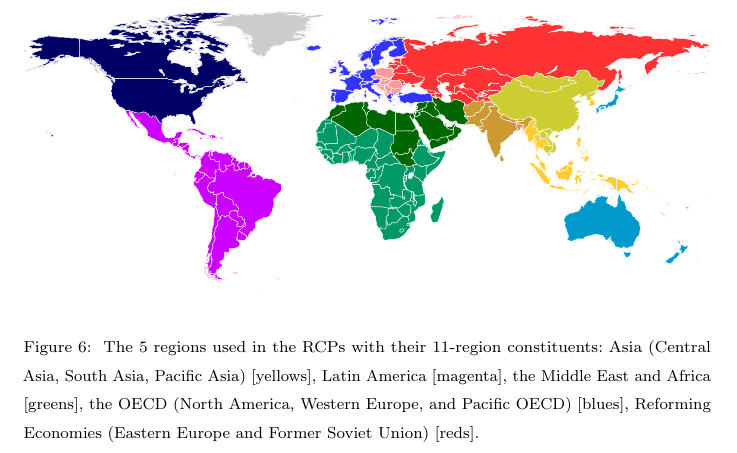
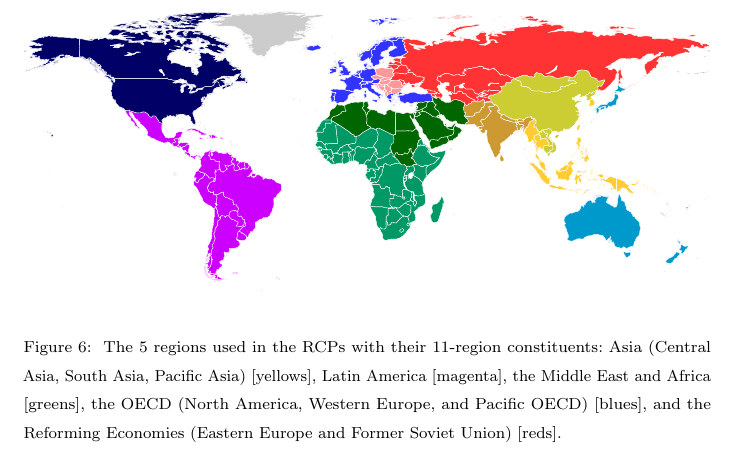
Before and after one commit to gidden/harmonization-methods-paper, a LaTeX paper (paper.tex, which reads meth.tex): part of page 18 of 34, cut so that both start at the same text. Compiled offline with pdfLaTeX.

Commit message:
slight text cleanup

```diff
--- a/meth.tex
+++ b/meth.tex
@@ -283,9 +283,9 @@ meta data is provided in Table \ref{tab:metadata}.
     \caption[]{
       \label{fig:regions}
       The 5 regions used in the RCPs with their 11-region constituents: Asia
-      (Central Asia, South Asia, Pacific Asia) [yellows], Latin
-      America [magenta], the Middle East and Africa [greens], the OECD (North
-      America, Western Europe, and Pacific OECD) [blues], Reforming Economies
+      (Central Asia, South Asia, Pacific Asia) [yellows], Latin America
+      [magenta], the Middle East and Africa [greens], the OECD (North America,
+      Western Europe, and Pacific OECD) [blues], and the Reforming Economies
       (Eastern Europe and Former Soviet Union) [reds].  }
   \end{center}
 \end{figure}
```
